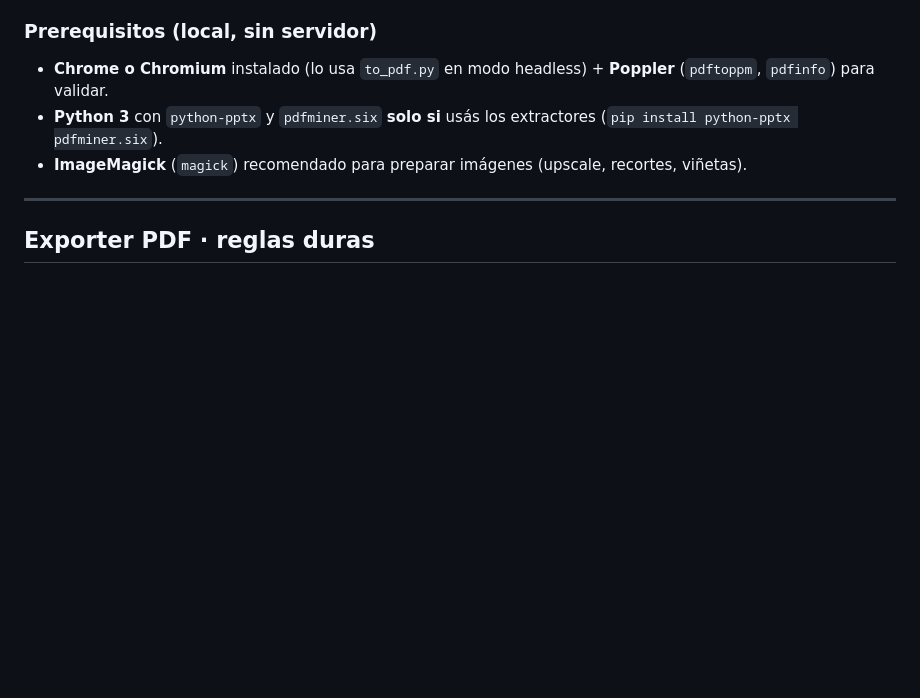
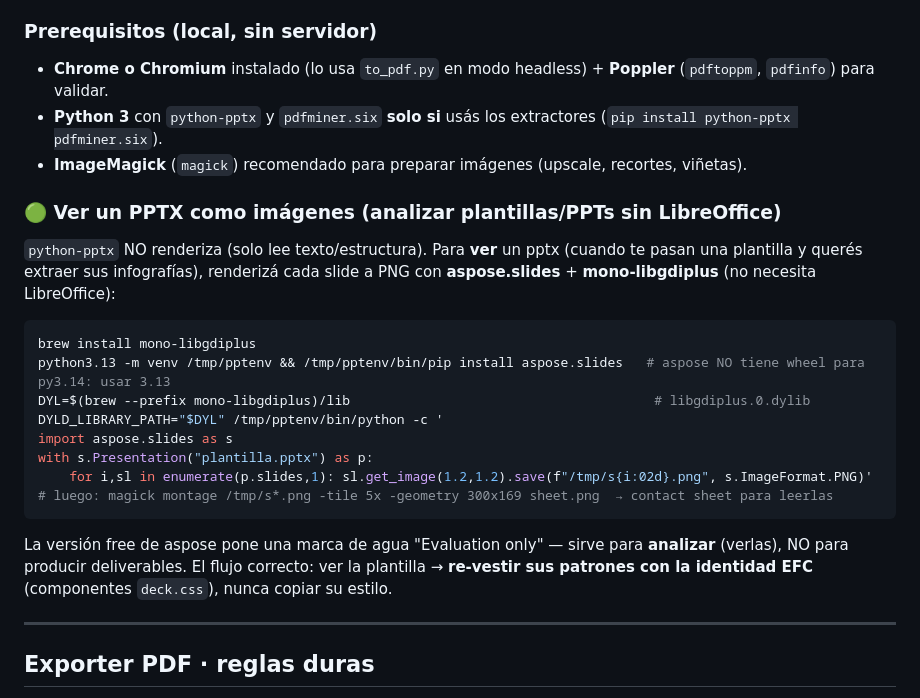
Before and after one commit to alannreyes/pptefc, a Markdown page: SKILL.md, the part around the change. Drawn GitHub-style; blank space fills up the shorter version.

Commit message:
Doc: cómo renderizar pptx a imágenes (aspose.slides + mono-libgdiplus) para analizar plantillas
Co-Authored-By: Claude Opus 4.8 <noreply@anthropic.com>

````diff
--- a/SKILL.md
+++ b/SKILL.md
@@ -229,6 +229,24 @@ El skill trae una librería **offline** de imágenes en `assets/library/`, index
 - **Python 3** con `python-pptx` y `pdfminer.six` **solo si** usás los extractores (`pip install python-pptx pdfminer.six`).
 - **ImageMagick** (`magick`) recomendado para preparar imágenes (upscale, recortes, viñetas).
 
+### 🟢 Ver un PPTX como imágenes (analizar plantillas/PPTs sin LibreOffice)
+`python-pptx` NO renderiza (solo lee texto/estructura). Para **ver** un pptx (cuando te pasan una
+plantilla y querés extraer sus infografías), renderizá cada slide a PNG con **aspose.slides** +
+**mono-libgdiplus** (no necesita LibreOffice):
+```bash
+brew install mono-libgdiplus
+python3.13 -m venv /tmp/pptenv && /tmp/pptenv/bin/pip install aspose.slides   # aspose NO tiene wheel para py3.14: usar 3.13
+DYL=$(brew --prefix mono-libgdiplus)/lib                                       # libgdiplus.0.dylib
+DYLD_LIBRARY_PATH="$DYL" /tmp/pptenv/bin/python -c '
+import aspose.slides as s
+with s.Presentation("plantilla.pptx") as p:
+    for i,sl in enumerate(p.slides,1): sl.get_image(1.2,1.2).save(f"/tmp/s{i:02d}.png", s.ImageFormat.PNG)'
+# luego: magick montage /tmp/s*.png -tile 5x -geometry 300x169 sheet.png  → contact sheet para leerlas
+```
+La versión free de aspose pone una marca de agua "Evaluation only" — sirve para **analizar** (verlas),
+NO para producir deliverables. El flujo correcto: ver la plantilla → **re-vestir sus patrones con la
+identidad EFC** (componentes `deck.css`), nunca copiar su estilo.
+
 ---
 
 ## Exporter PDF · reglas duras
````
